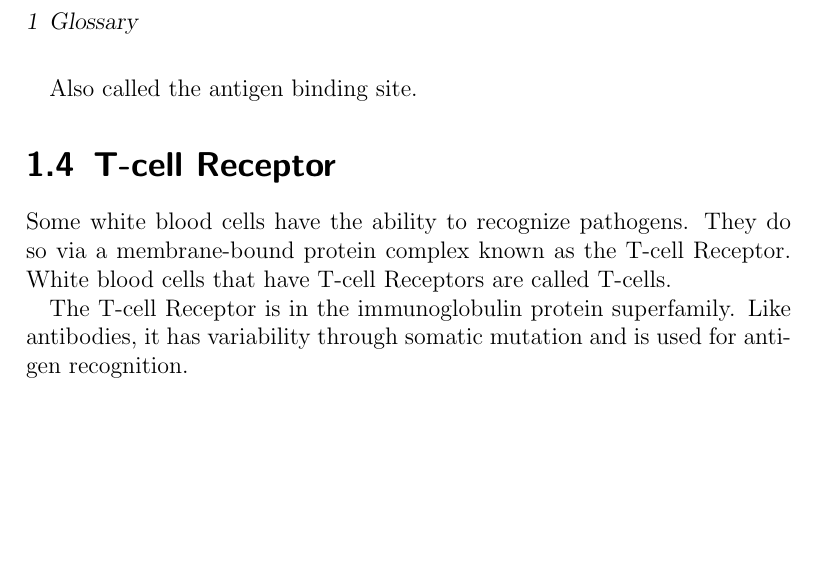
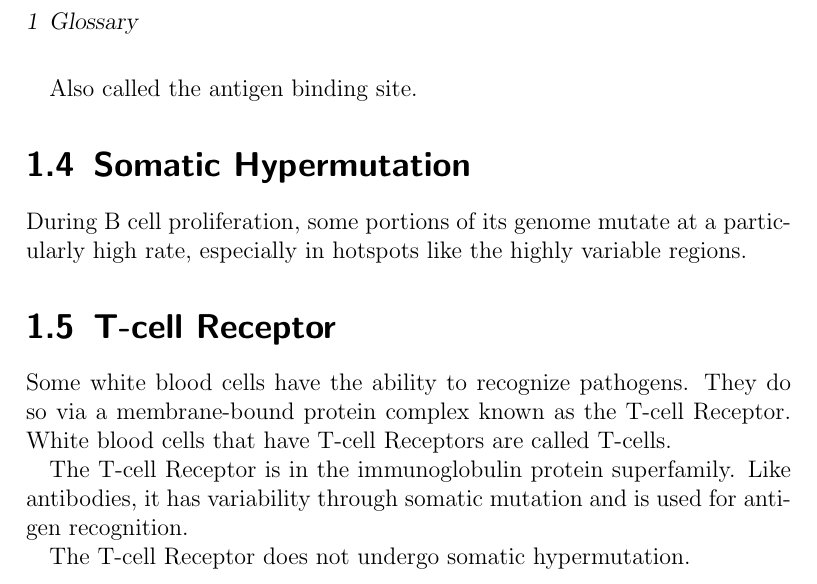
Before and after one commit to dhbradshaw/adaptive-immunity, a LaTeX book (main.tex, which reads glossary/somatic_hypermutation.tex, glossary/t_cell_receptor.tex): part of page 6 of 6, cut so that both start at the same text, the shorter picture padded with empty space. Compiled offline with pdfLaTeX.

Commit message:
somatic hypermutation

```diff
--- /dev/null
+++ b/glossary/somatic_hypermutation.tex
@@ -0,0 +1,3 @@
+\section{Somatic Hypermutation}
+\label{Glossary:Somatic_Hypermutation}
+During B cell proliferation, some portions of its genome mutate at a particularly high rate, especially in hotspots like the highly variable regions.
--- a/glossary/t_cell_receptor.tex
+++ b/glossary/t_cell_receptor.tex
@@ -6,3 +6,5 @@ that have T-cell Receptors are called T-cells.
 
 The T-cell Receptor is in the immunoglobulin protein superfamily.  Like antibodies,
 it has variability through somatic mutation and is used for antigen recognition.
+
+The T-cell Receptor does not undergo somatic hypermutation.
```
Also changed, not shown: Glossary.tex (+1 -0 lines).
